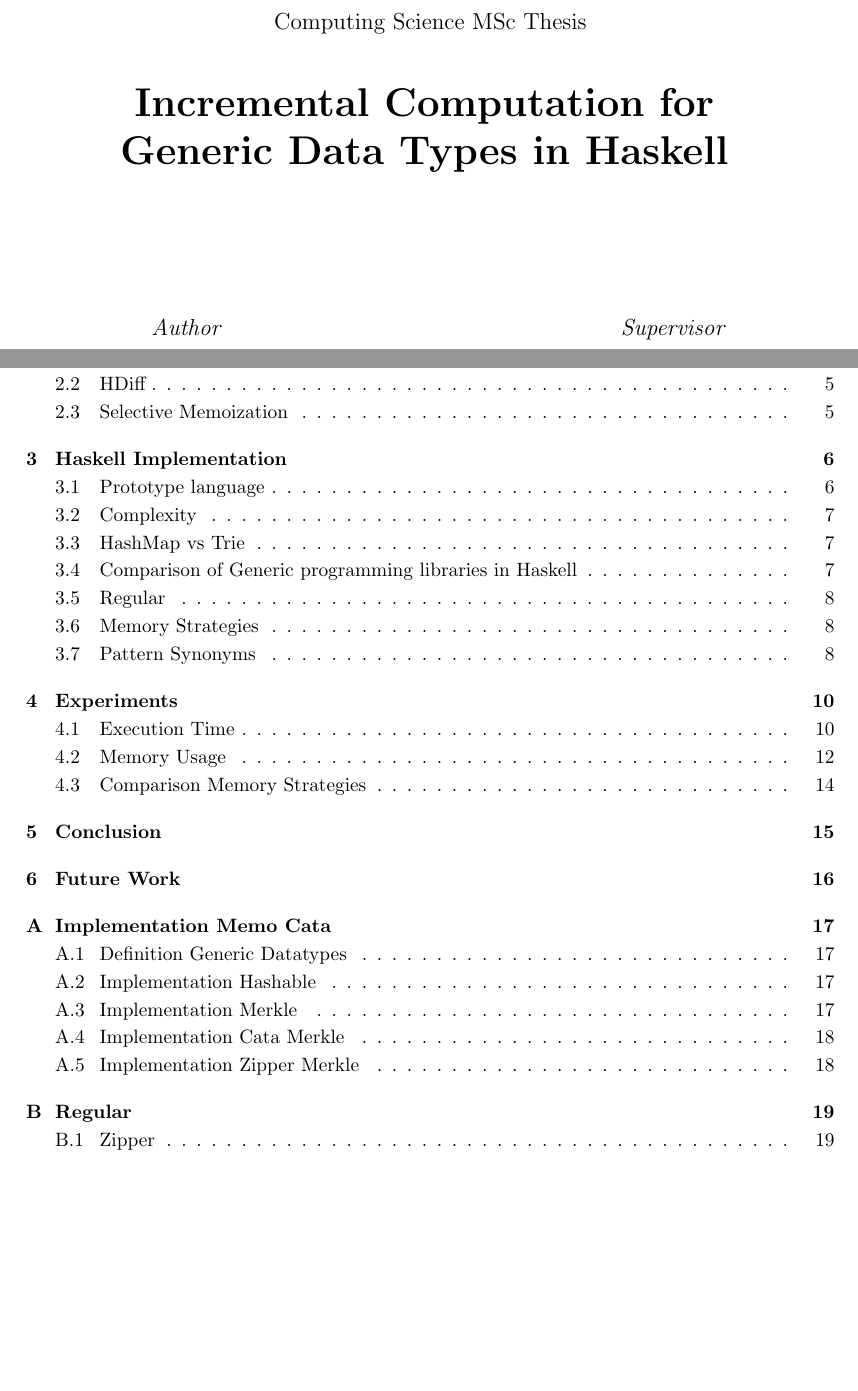
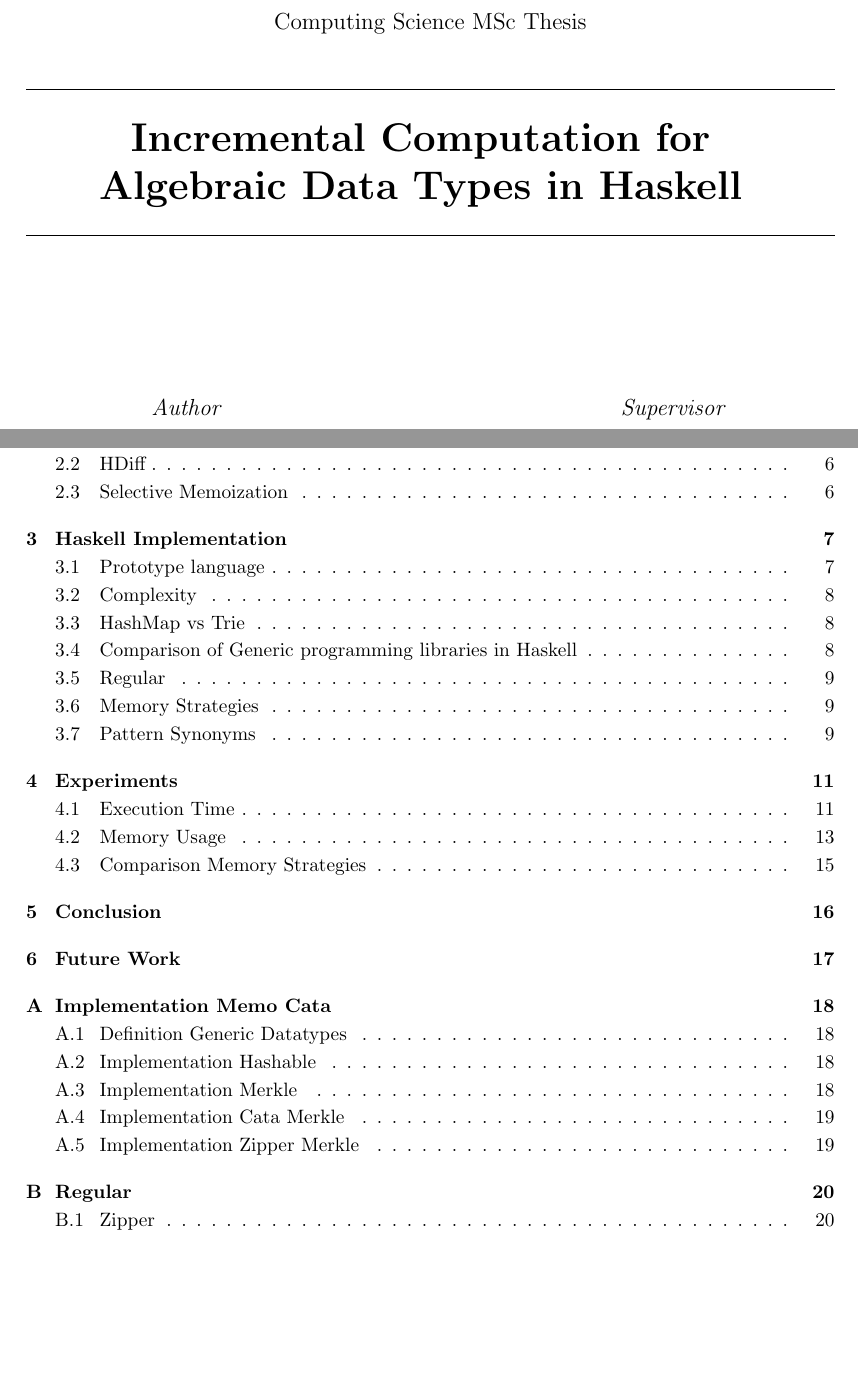
Before and after one commit to jortvangorkum/thesis-paper, a LaTeX document (main.tex, which reads sections/cover.tex): two parts of pages 1 and 2 of 20 before the commit and two parts of pages 1 and 3 of 21 after it, joined at a grey line, cut so that both start at the same text, the shorter picture padded with empty space. Compiled offline with pdfLaTeX.

Commit message:
Updated styling of cover

```diff
--- a/main.tex
+++ b/main.tex
@@ -30,7 +30,7 @@
 \usepackage{fancyhdr}
 \pagestyle{fancy}
 \fancyhf{} % Clears the default header and footers
-\fancyhead[L]{Incremental Computation for Generic Data Types in Haskell}
+\fancyhead[L]{Incremental Computation for Algebraic Data Types in Haskell}
 \fancyhead[R]{Page \thepage\ of \pageref{LastPage}}
 
 \linespread{1.2}
@@ -59,2 +62,3 @@
 
+\newpage
 \listoftodos
--- a/sections/cover.tex
+++ b/sections/cover.tex
@@ -8,15 +8,19 @@
 
     Computing Science MSc Thesis
 
-    \vspace{0.75cm}
+    \vspace{1cm}
 
+    \hrule
+    \vspace{0.4cm}
     {
       \fontsize{20.74pt}{20.74pt}\selectfont
       \parbox[]{13cm} {
         \centering
-        \textbf{Incremental Computation for \\ Generic Data Types in Haskell}
+        \textbf{Incremental Computation for \\ Algebraic Data Types in Haskell}
       }
     }
+    \vspace{0.5cm}
+    \hrule
 
     \vspace{2.5cm}
 
```
Also changed, not shown: main.pdf, main.tex (7 more changed lines).
